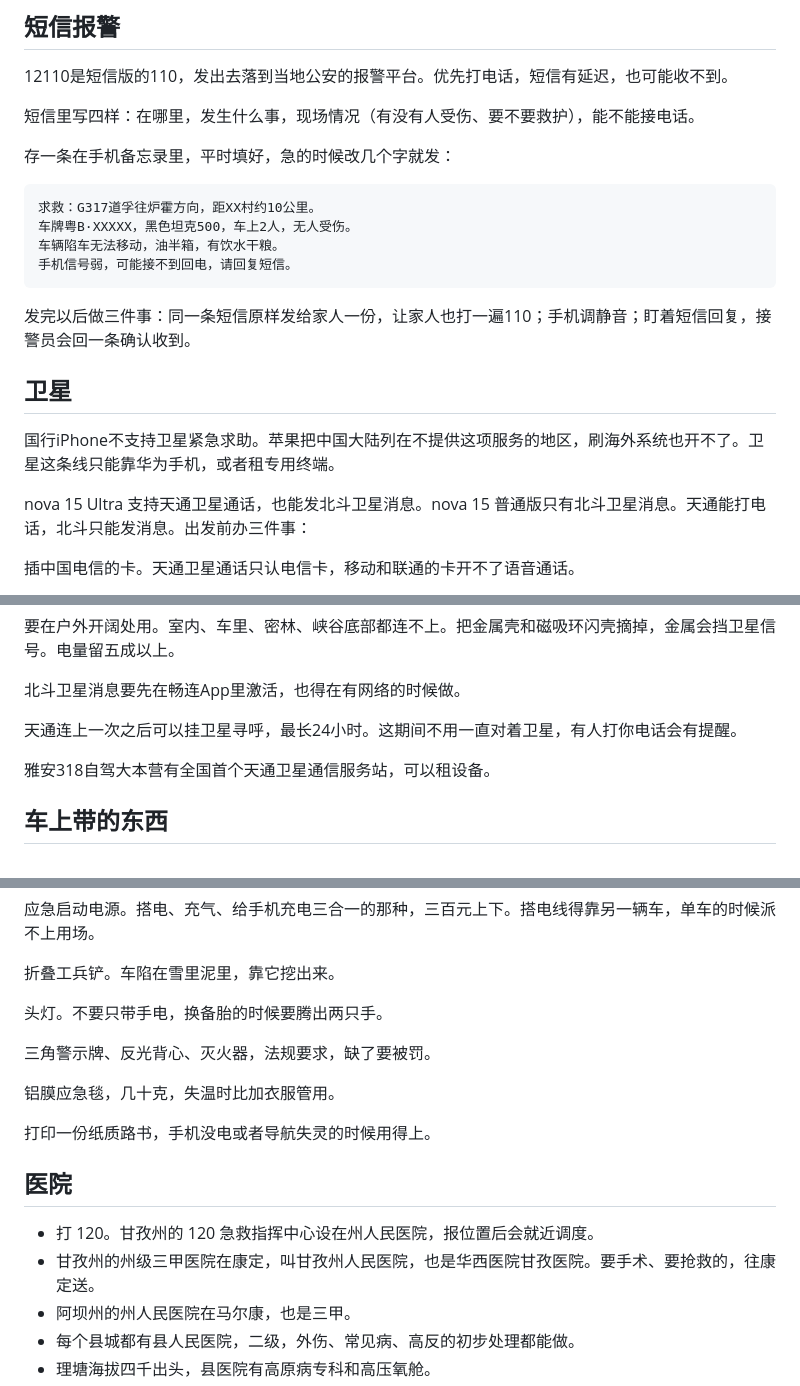
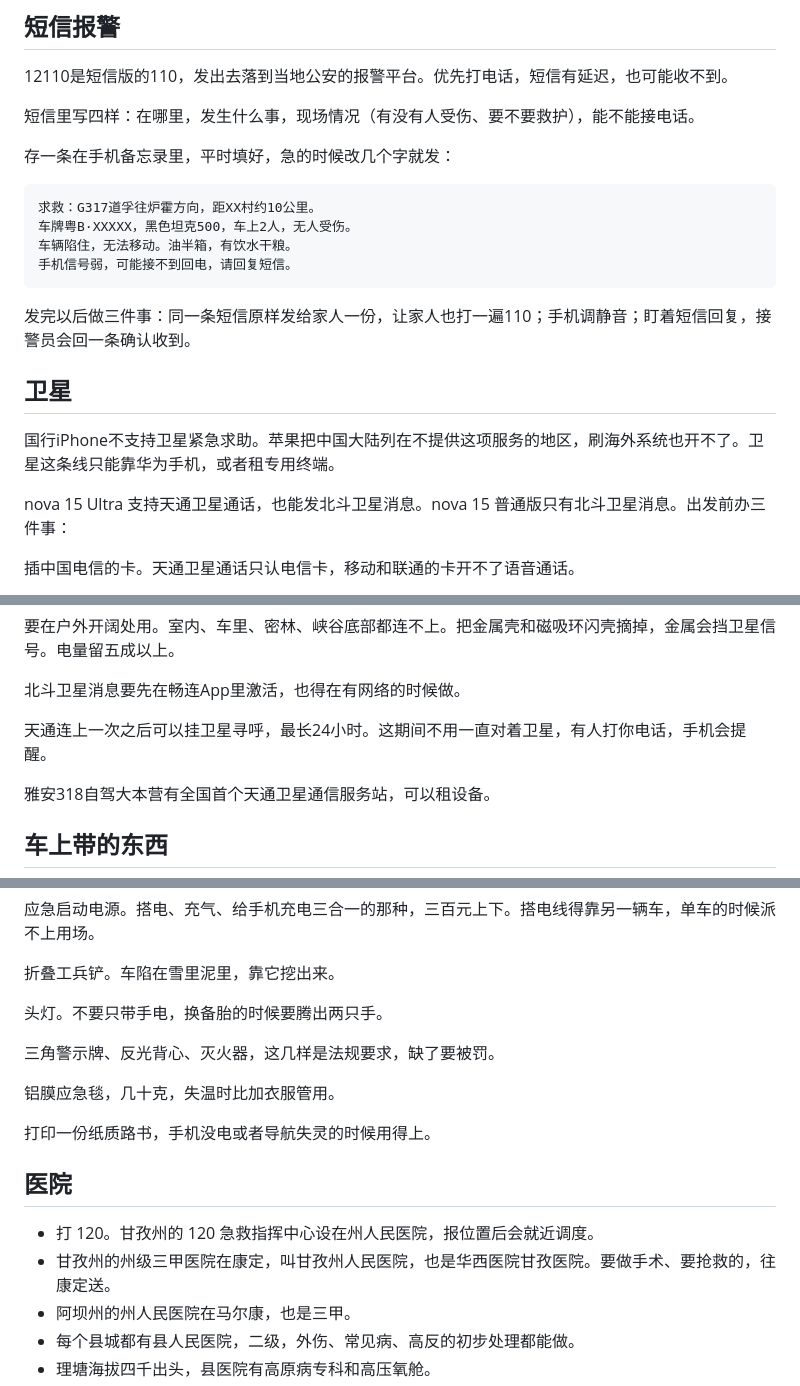
Before and after one commit to joanna2joanna/chuanxi, a Markdown page: yingji-note.md, 3 parts joined by grey strips. Drawn GitHub-style.

````diff
--- a/yingji-note.md
+++ b/yingji-note.md
@@ -73,7 +73,7 @@
 ```
 求救：G317道孚往炉霍方向，距XX村约10公里。
 车牌粤B·XXXXX，黑色坦克500，车上2人，无人受伤。
-车辆陷车无法移动，油半箱，有饮水干粮。
+车辆陷住，无法移动。油半箱，有饮水干粮。
 手机信号弱，可能接不到回电，请回复短信。
 ```
 
@@ -83,7 +83,7 @@
 
 国行iPhone不支持卫星紧急求助。苹果把中国大陆列在不提供这项服务的地区，刷海外系统也开不了。卫星这条线只能靠华为手机，或者租专用终端。
 
-nova 15 Ultra 支持天通卫星通话，也能发北斗卫星消息。nova 15 普通版只有北斗卫星消息。天通能打电话，北斗只能发消息。出发前办三件事：
+nova 15 Ultra 支持天通卫星通话，也能发北斗卫星消息。nova 15 普通版只有北斗卫星消息。出发前办三件事：
 
 插中国电信的卡。天通卫星通话只认电信卡，移动和联通的卡开不了语音通话。
 
@@ -99,7 +99,7 @@ nova 15 Ultra 支持天通卫星通话，也能发北斗卫星消息。nova 15
 
 北斗卫星消息要先在畅连App里激活，也得在有网络的时候做。
 
-天通连上一次之后可以挂卫星寻呼，最长24小时。这期间不用一直对着卫星，有人打你电话会有提醒。
+天通连上一次之后可以挂卫星寻呼，最长24小时。这期间不用一直对着卫星，有人打你电话，手机会提醒。
 
 雅安318自驾大本营有全国首个天通卫星通信服务站，可以租设备。
 
@@ -115,7 +115,7 @@ nova 15 Ultra 支持天通卫星通话，也能发北斗卫星消息。nova 15
 
 头灯。不要只带手电，换备胎的时候要腾出两只手。
 
-三角警示牌、反光背心、灭火器，法规要求，缺了要被罚。
+三角警示牌、反光背心、灭火器，这几样是法规要求，缺了要被罚。
 
 铝膜应急毯，几十克，失温时比加衣服管用。
 
@@ -124,7 +124,7 @@ nova 15 Ultra 支持天通卫星通话，也能发北斗卫星消息。nova 15
 ## 医院
 
 - 打 120。甘孜州的 120 急救指挥中心设在州人民医院，报位置后会就近调度。
-- 甘孜州的州级三甲医院在康定，叫甘孜州人民医院，也是华西医院甘孜医院。要手术、要抢救的，往康定送。
+- 甘孜州的州级三甲医院在康定，叫甘孜州人民医院，也是华西医院甘孜医院。要做手术、要抢救的，往康定送。
 - 阿坝州的州人民医院在马尔康，也是三甲。
 - 每个县城都有县人民医院，二级，外伤、常见病、高反的初步处理都能做。
 - 理塘海拔四千出头，县医院有高原病专科和高压氧舱。
````
Also changed, not shown: other parts of yingji-note.md (+9 -9 lines).
